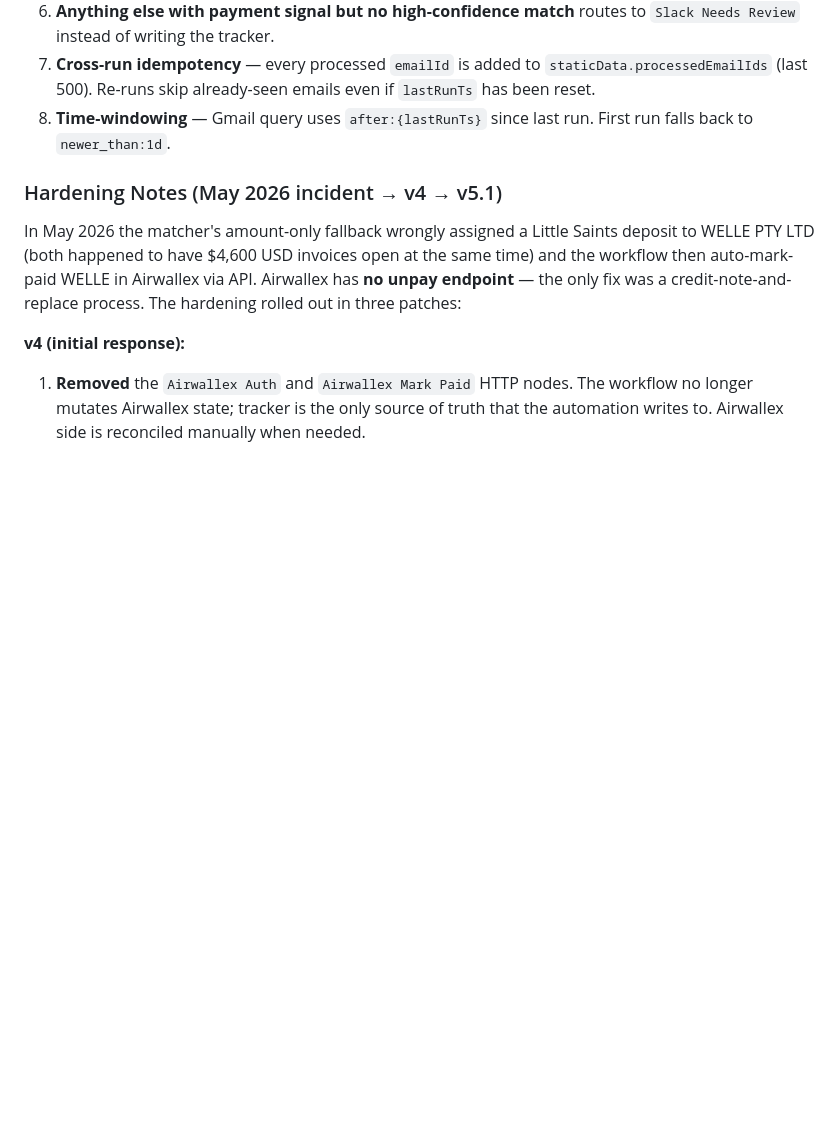
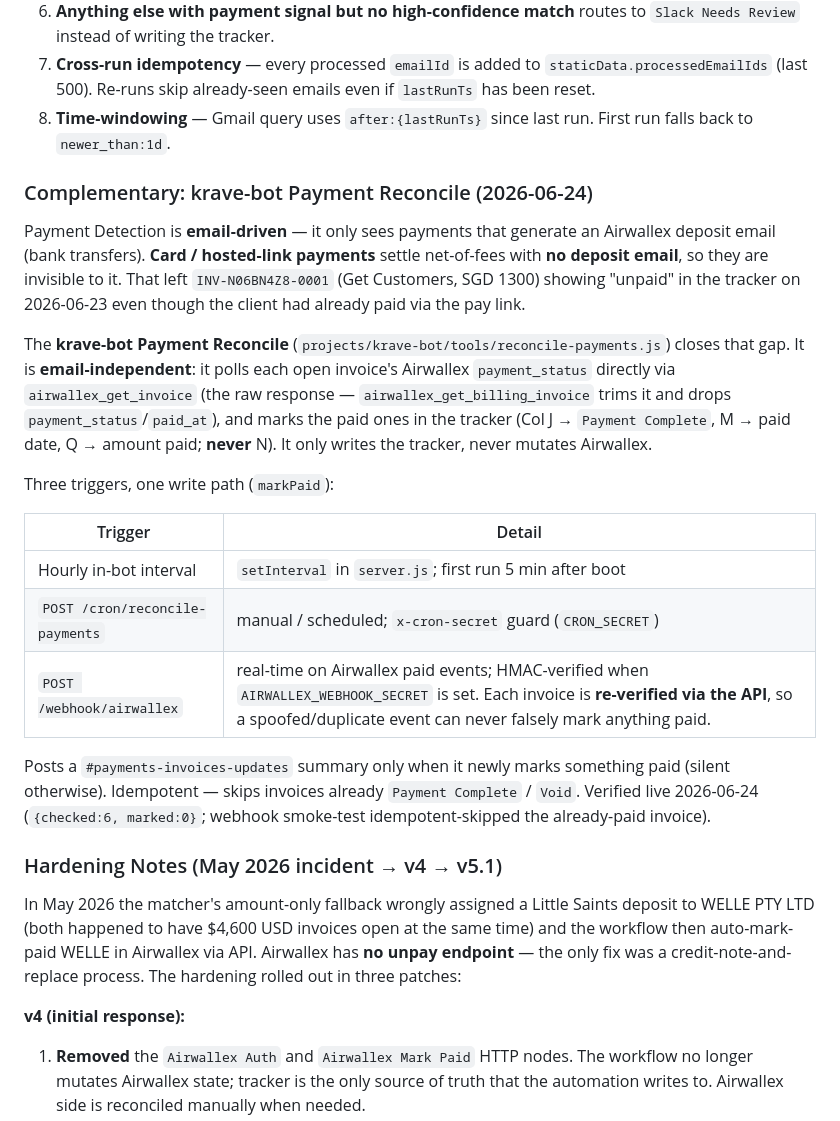
Before and after one commit to withally-workshop/claudevasystem, a Markdown page: n8n-workflows/WORKFLOWS.md, the part around the change. Drawn GitHub-style; blank space fills up the shorter version.

Commit message:
docs(payments): document krave-bot Payment Reconcile (card/link payment backstop)
WORKFLOWS.md + README.md: the email-independent reconcile that polls Airwallex
payment_status for open invoices (hourly in-bot + POST /cron/reconcile-payments
+ POST /webhook/airwallex), closing the gap where card/link payments (no deposit
email) were missed by email-based payment-detection. Verified live 2026-06-24.

Co-Authored-By: Claude Opus 4.8 (1M context) <noreply@anthropic.com>

```diff
--- a/n8n-workflows/WORKFLOWS.md
+++ b/n8n-workflows/WORKFLOWS.md
@@ -190,6 +190,22 @@ Detects client payments and updates the tracker. Runs three detection paths in p
 6. **Anything else with payment signal but no high-confidence match** routes to `Slack Needs Review` instead of writing the tracker.
 7. **Cross-run idempotency** — every processed `emailId` is added to `staticData.processedEmailIds` (last 500). Re-runs skip already-seen emails even if `lastRunTs` has been reset.
 8. **Time-windowing** — Gmail query uses `after:{lastRunTs}` since last run. First run falls back to `newer_than:1d`.
+
+### Complementary: krave-bot Payment Reconcile (2026-06-24)
+
+Payment Detection is **email-driven** — it only sees payments that generate an Airwallex deposit email (bank transfers). **Card / hosted-link payments** settle net-of-fees with **no deposit email**, so they are invisible to it. That left `INV-N06BN4Z8-0001` (Get Customers, SGD 1300) showing "unpaid" in the tracker on 2026-06-23 even though the client had already paid via the pay link.
+
+The **krave-bot Payment Reconcile** (`projects/krave-bot/tools/reconcile-payments.js`) closes that gap. It is **email-independent**: it polls each open invoice's Airwallex `payment_status` directly via `airwallex_get_invoice` (the raw response — `airwallex_get_billing_invoice` trims it and drops `payment_status`/`paid_at`), and marks the paid ones in the tracker (Col J → `Payment Complete`, M → paid date, Q → amount paid; **never** N). It only writes the tracker, never mutates Airwallex.
+
+Three triggers, one write path (`markPaid`):
+
+| Trigger | Detail |
+|---|---|
+| Hourly in-bot interval | `setInterval` in `server.js`; first run 5 min after boot |
+| `POST /cron/reconcile-payments` | manual / scheduled; `x-cron-secret` guard (`CRON_SECRET`) |
+| `POST /webhook/airwallex` | real-time on Airwallex paid events; HMAC-verified when `AIRWALLEX_WEBHOOK_SECRET` is set. Each invoice is **re-verified via the API**, so a spoofed/duplicate event can never falsely mark anything paid. |
+
+Posts a `#payments-invoices-updates` summary only when it newly marks something paid (silent otherwise). Idempotent — skips invoices already `Payment Complete` / `Void`. Verified live 2026-06-24 (`{checked:6, marked:0}`; webhook smoke-test idempotent-skipped the already-paid invoice).
 
 ### Hardening Notes (May 2026 incident → v4 → v5.1)
 
```
Also changed, not shown: n8n-workflows/README.md (+2 -0 lines).
